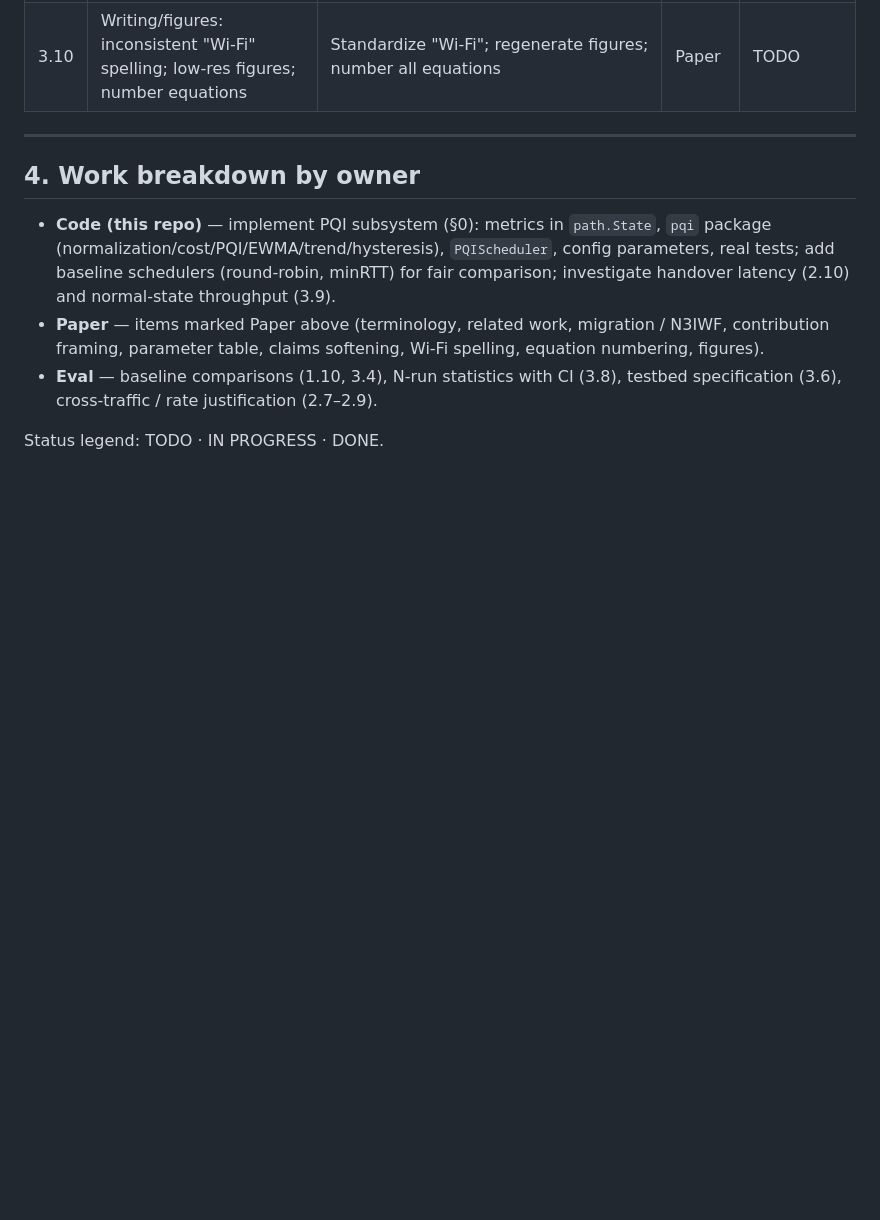
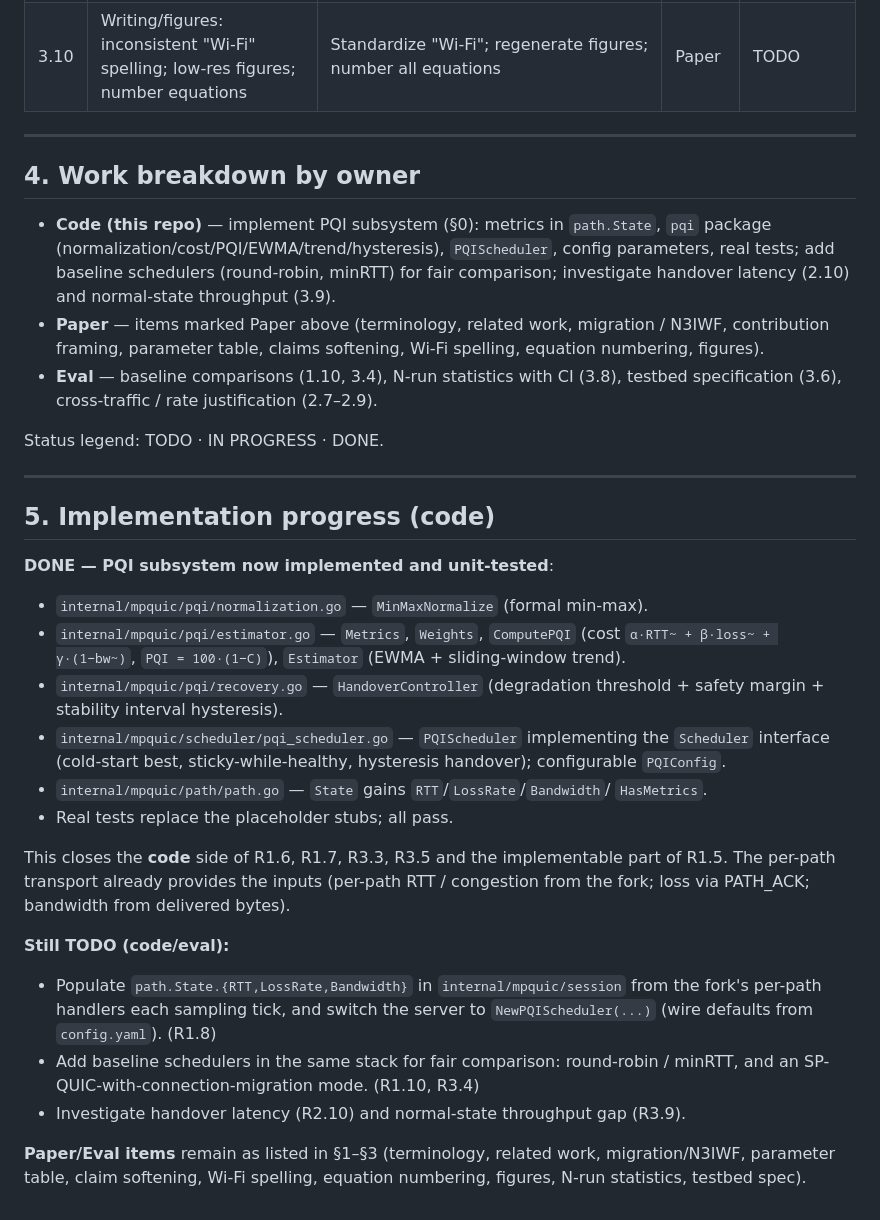
Before and after one commit to givememonkblanc/mp-quic-go, a Markdown page: docs/paper-revision/reviewer-response.md, the part around the change. GitHub-like rendering; blank space fills up the shorter version.

Commit message:
docs: mark PQI subsystem implemented in revision plan
Update reviewer-response with the implementation-progress section: PQI
normalization/cost/EWMA/trend/hysteresis + PQIScheduler + path metrics are done
and tested (closes the code side of R1.5-1.7, R3.3, R3.5); remaining session
metric wiring, baseline schedulers, and paper/eval items listed.

Co-Authored-By: Claude Opus 4.8 (1M context) <noreply@anthropic.com>

```diff
--- a/docs/paper-revision/reviewer-response.md
+++ b/docs/paper-revision/reviewer-response.md
@@ -146,3 +146,39 @@ Default parameters (configurable in `config.yaml`, reported in the paper):
   testbed specification (3.6), cross-traffic / rate justification (2.7–2.9).
 
 Status legend: TODO · IN PROGRESS · DONE.
+
+---
+
+## 5. Implementation progress (code)
+
+**DONE — PQI subsystem now implemented and unit-tested**:
+
+- `internal/mpquic/pqi/normalization.go` — `MinMaxNormalize` (formal min-max).
+- `internal/mpquic/pqi/estimator.go` — `Metrics`, `Weights`, `ComputePQI`
+  (cost `α·RTT~ + β·loss~ + γ·(1−bw~)`, `PQI = 100·(1−C)`), `Estimator` (EWMA +
+  sliding-window trend).
+- `internal/mpquic/pqi/recovery.go` — `HandoverController` (degradation
+  threshold + safety margin + stability interval hysteresis).
+- `internal/mpquic/scheduler/pqi_scheduler.go` — `PQIScheduler` implementing the
+  `Scheduler` interface (cold-start best, sticky-while-healthy, hysteresis
+  handover); configurable `PQIConfig`.
+- `internal/mpquic/path/path.go` — `State` gains `RTT`/`LossRate`/`Bandwidth`/
+  `HasMetrics`.
+- Real tests replace the placeholder stubs; all pass.
+
+This closes the **code** side of R1.6, R1.7, R3.3, R3.5 and the implementable
+part of R1.5. The per-path transport already provides the inputs (per-path RTT /
+congestion from the fork; loss via PATH_ACK; bandwidth from delivered bytes).
+
+**Still TODO (code/eval):**
+
+- Populate `path.State.{RTT,LossRate,Bandwidth}` in `internal/mpquic/session`
+  from the fork's per-path handlers each sampling tick, and switch the server to
+  `NewPQIScheduler(...)` (wire defaults from `config.yaml`). (R1.8)
+- Add baseline schedulers in the same stack for fair comparison: round-robin /
+  minRTT, and an SP-QUIC-with-connection-migration mode. (R1.10, R3.4)
+- Investigate handover latency (R2.10) and normal-state throughput gap (R3.9).
+
+**Paper/Eval items** remain as listed in §1–§3 (terminology, related work,
+migration/N3IWF, parameter table, claim softening, Wi-Fi spelling, equation
+numbering, figures, N-run statistics, testbed spec).
```
